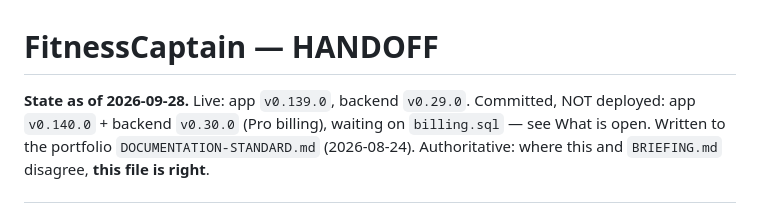
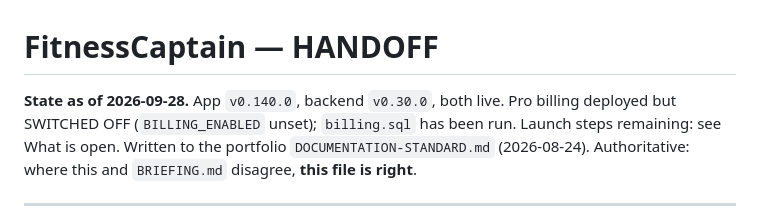
Before and after one commit to cgramlich/fitnesscaptain-app, a Markdown page: HANDOFF.md, the part around the change. GitHub-like rendering.

Commit message:
HANDOFF: v0.140.0 live, billing deployed but off
Co-Authored-By: Claude Opus 5.5 <noreply@anthropic.com>

```diff
--- a/HANDOFF.md
+++ b/HANDOFF.md
@@ -1,6 +1,6 @@
 # FitnessCaptain — HANDOFF
 
-**State as of 2026-09-28.** Live: app `v0.139.0`, backend `v0.29.0`. Committed, NOT deployed: app `v0.140.0` + backend `v0.30.0` (Pro billing), waiting on `billing.sql` — see What is open.
+**State as of 2026-09-28.** App `v0.140.0`, backend `v0.30.0`, both live. Pro billing deployed but SWITCHED OFF (`BILLING_ENABLED` unset); `billing.sql` has been run. Launch steps remaining: see What is open.
 Written to the portfolio `DOCUMENTATION-STANDARD.md` (2026-08-24). Authoritative: where this and
 `BRIEFING.md` disagree, **this file is right**.
 
```
